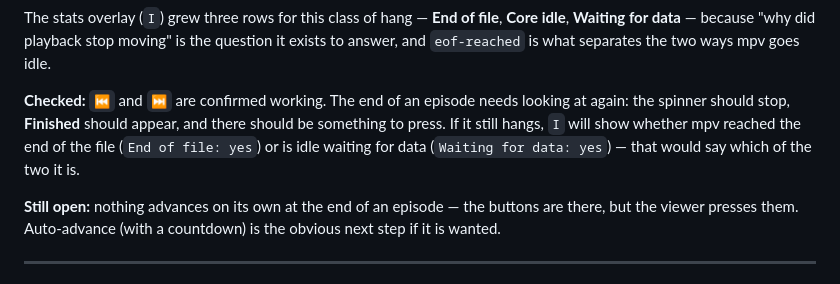
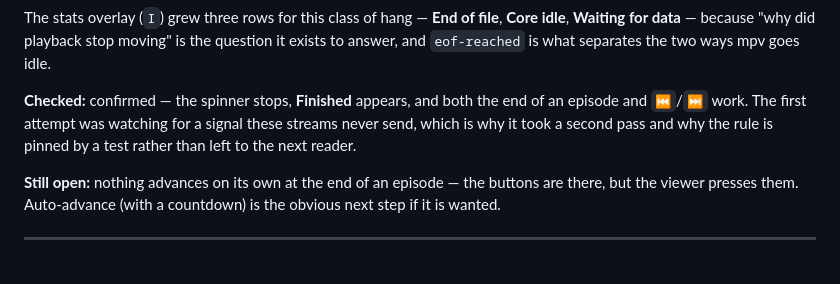
Before and after one commit to BrunoPostai/re_iptv, a Markdown page: TODO.md, the part around one of its changes. Drawn GitHub-style.

Commit message:
Mark the resume and episode-end sections done
Both were confirmed on the real playlist: a film comes back where it was stopped, and the end of an episode now stops the spinner and offers Play again and Next episode. Section 10 had nothing left open; the note said so and the status did not.

```diff
--- a/TODO.md
+++ b/TODO.md
@@ -547,11 +547,10 @@ The stats overlay (`I`) grew three rows for this class of hang — **End of file
 question it exists to answer, and `eof-reached` is what separates the two ways mpv
 goes idle.
 
-**Checked:** `⏮` and `⏭` are confirmed working. The end of an episode needs
-looking at again: the spinner should stop, **Finished** should appear, and there
-should be something to press. If it still hangs, `I` will show whether mpv reached
-the end of the file (`End of file: yes`) or is idle waiting for data
-(`Waiting for data: yes`) — that would say which of the two it is.
+**Checked:** confirmed — the spinner stops, **Finished** appears, and both the end
+of an episode and `⏮`/`⏭` work. The first attempt was watching for a signal these
+streams never send, which is why it took a second pass and why the rule is pinned
+by a test rather than left to the next reader.
 
 **Still open:** nothing advances on its own at the end of an episode — the buttons
 are there, but the viewer presses them. Auto-advance (with a countdown) is the
```
Also changed, not shown: other parts of TODO.md (+2 -2 lines).
